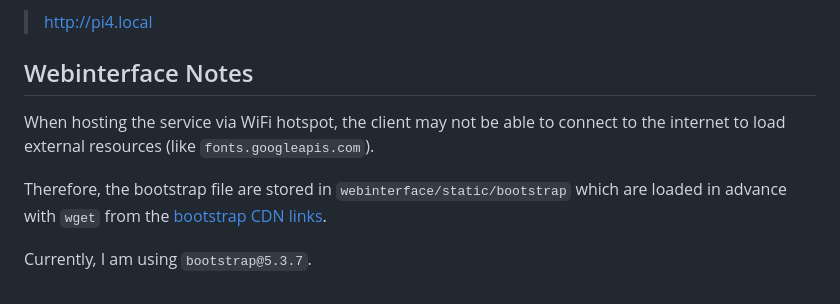
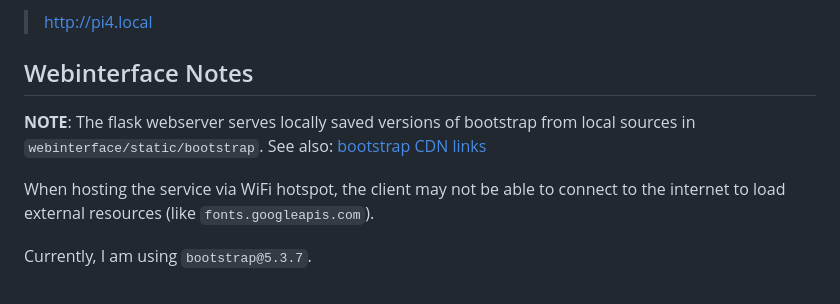
Before and after one commit to RomanStadlhuber/livo-handheld, a Markdown page: README.md, the part around the change. Rendered like a GitHub page.

Commit message:
update README webinterface section

```diff
--- a/README.md
+++ b/README.md
@@ -97,8 +97,10 @@ and when inside the raspberry pi's hotspot, connect to the webpage using this li
 
 ## Webinterface Notes
 
+**NOTE**: The flask webserver serves locally saved versions of bootstrap from local sources in `webinterface/static/bootstrap`.
+See also: [bootstrap CDN links](https://www.jsdelivr.com/package/npm/bootstrap)
+
 When hosting the service via WiFi hotspot, the client may not be able to connect to the internet to load external resources (like `fonts.googleapis.com`).
 
-Therefore, the bootstrap file are stored in `webinterface/static/bootstrap` which are loaded in advance with `wget` from the [bootstrap CDN links](https://www.jsdelivr.com/package/npm/bootstrap).
 
 Currently, I am using `bootstrap@5.3.7`.
```
